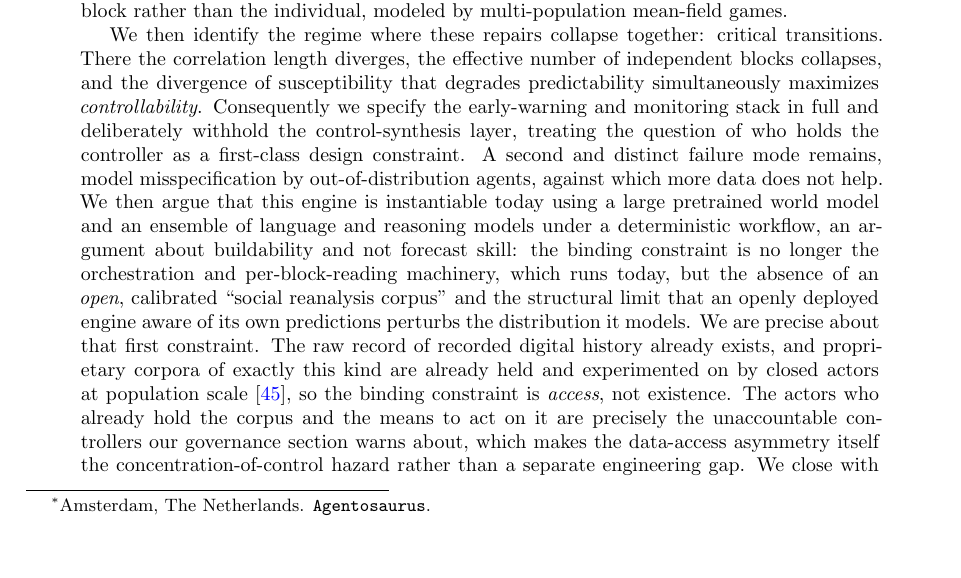
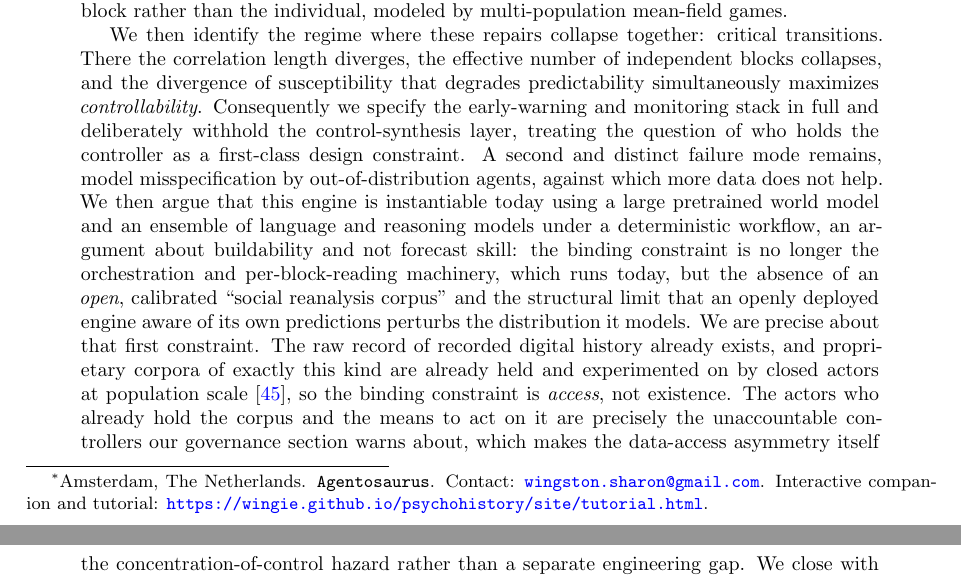
Before and after one commit to Wingie/psychohistory, a LaTeX paper (psychohistory.tex): part of page 1 of 79 before the commit and two parts of pages 1 and 2 of 79 after it, the two joined at a grey line, cut so that both start at the same text, the shorter picture padded with empty space. Compiled offline with pdfLaTeX.

Commit message:
paper: add contact email and interactive-tutorial link to author footnote
Co-Authored-By: Claude Opus 4.8 (1M context) <noreply@anthropic.com>

```diff
--- a/psychohistory.tex
+++ b/psychohistory.tex
@@ -13,7 +13,7 @@
 
 \title{Conditions for Predictable Social Dynamics:\\ Conservation, Decomposition, and Control at Criticality}
 
-\author{Wingston Sharon\thanks{Amsterdam, The Netherlands. \texttt{Agentosaurus}.}}
+\author{Wingston Sharon\thanks{Amsterdam, The Netherlands. \texttt{Agentosaurus}. Contact: \href{mailto:wingston.sharon@gmail.com}{\texttt{wingston.sharon@gmail.com}}. Interactive companion and tutorial: \url{https://wingie.github.io/psychohistory/site/tutorial.html}.}}
 \date{June 2026. Draft v0.29, position paper.}
 
 \begin{document}
```
Also changed, not shown: psychohistory.pdf.
